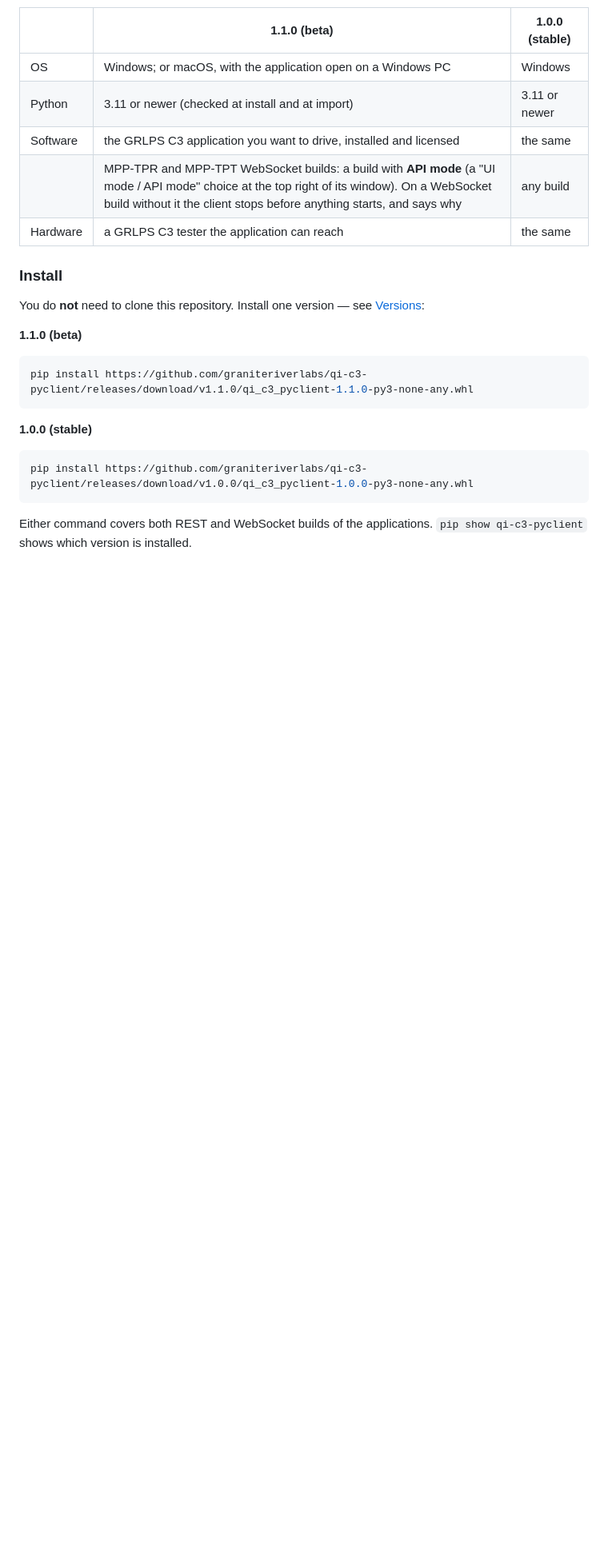
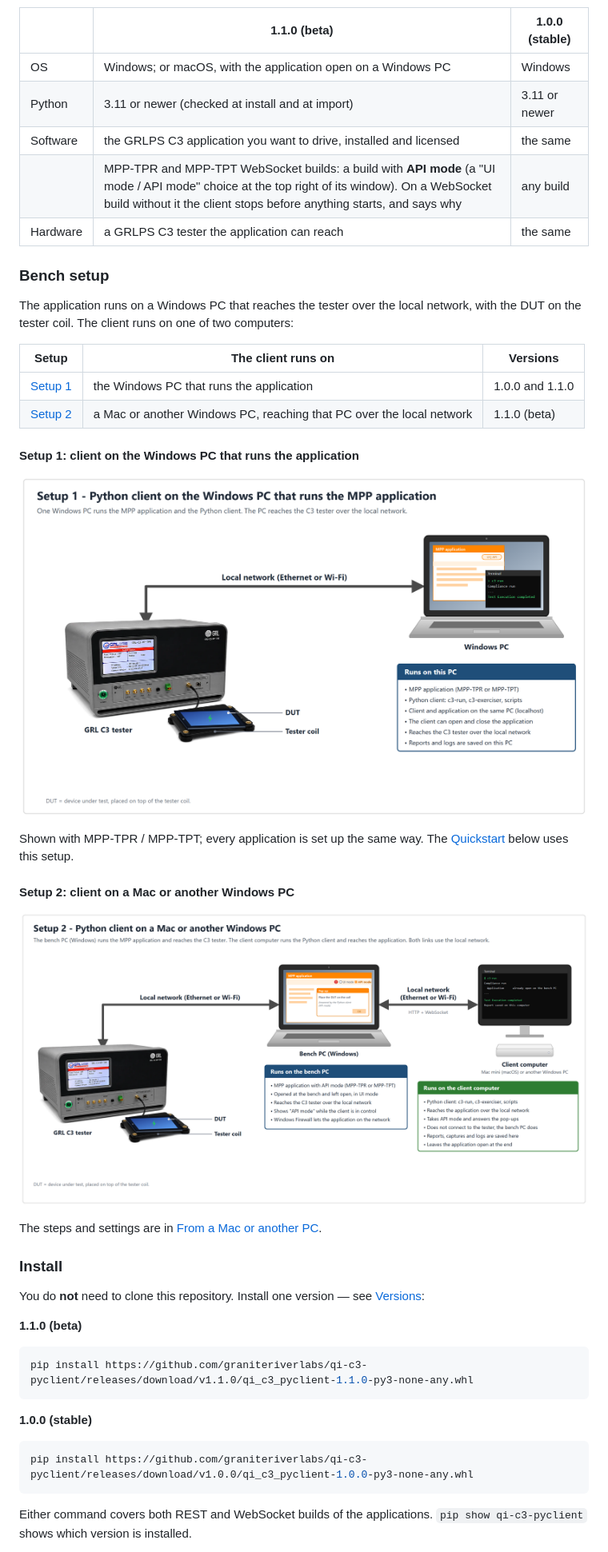
Before and after one commit to graniteriverlabs/qi-c3-pyclient, a Markdown page: README.md, the part around one of its changes. Shown at 80% size. GitHub-like rendering; pictures changed too: docs/images/setup-1-same-windows-pc.png (added), docs/images/setup-2-remote-client.png (added); blank space fills up the shorter version.

Commit message:
README: add the bench setup diagrams
A "Bench setup" section after Requirements shows the two setups:
- setup 1: the client and the application on one Windows PC;
- setup 2: the client on a Mac or another Windows PC, reaching the
  application on the bench PC over the local network.

The diagrams are in docs/images/.

```diff
--- a/README.md
+++ b/README.md
@@ -65,6 +65,29 @@ the same in both versions, so the [Quickstart](#quickstart) steps are the same t
 | Software | the GRLPS C3 application you want to drive, installed and licensed | the same |
 | | MPP-TPR and MPP-TPT WebSocket builds: a build with **API mode** (a "UI mode / API mode" choice at the top right of its window). On a WebSocket build without it the client stops before anything starts, and says why | any build |
 | Hardware | a GRLPS C3 tester the application can reach | the same |
+
+### Bench setup
+
+The application runs on a Windows PC that reaches the tester over the local network, with the DUT on
+the tester coil. The client runs on one of two computers:
+
+| Setup | The client runs on | Versions |
+|---|---|---|
+| [Setup 1](#setup-1-client-on-the-windows-pc-that-runs-the-application) | the Windows PC that runs the application | 1.0.0 and 1.1.0 |
+| [Setup 2](#setup-2-client-on-a-mac-or-another-windows-pc) | a Mac or another Windows PC, reaching that PC over the local network | 1.1.0 (beta) |
+
+#### Setup 1: client on the Windows PC that runs the application
+
+![Setup 1: the Python client and the application on one Windows PC, which reaches the C3 tester over the local network](docs/images/setup-1-same-windows-pc.png)
+
+Shown with MPP-TPR / MPP-TPT; every application is set up the same way. The [Quickstart](#quickstart)
+below uses this setup.
+
+#### Setup 2: client on a Mac or another Windows PC
+
+![Setup 2: the application on the bench PC, which reaches the C3 tester; the Python client on a Mac or another Windows PC, which reaches the application over the local network](docs/images/setup-2-remote-client.png)
+
+The steps and settings are in [From a Mac or another PC](#from-a-mac-or-another-pc).
 
 ### Install
 
```
Also changed, not shown: other parts of README.md (+4 -2 lines).
